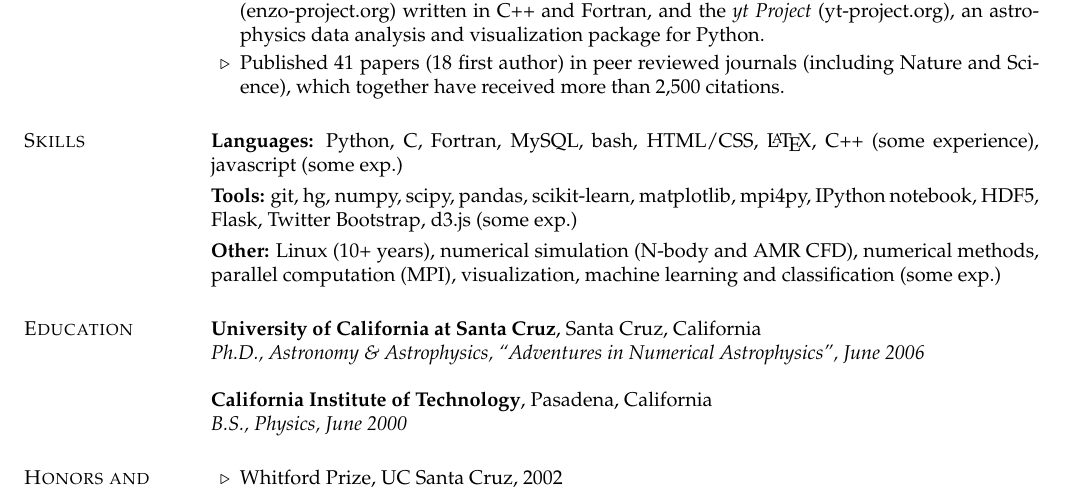
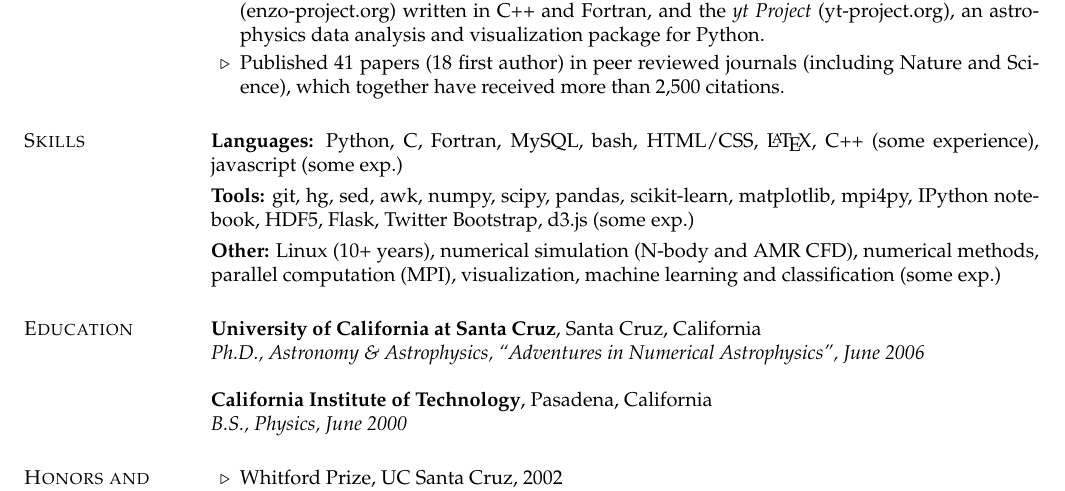
Before and after one commit to mqk/resume, a LaTeX CV (kuhlen_resume.tex): part of the page, cut so that both start at the same text. Compiled offline with pdfLaTeX.

Commit message:
Added sed and awk to my Skills/tools/.

```diff
--- a/kuhlen_resume.tex
+++ b/kuhlen_resume.tex
@@ -69,7 +69,7 @@ kuhlen@gmail.com                         & \url{linkedin.com/in/}$\!$\url{mikeku
 
 \section{\sc Skills}
 \textbf{Languages:} Python, C, Fortran, MySQL, bash, HTML/CSS, \LaTeX, C++ (some experience), javascript (some exp.) \vspace{0.05in} \\
-\textbf{Tools:} git, hg, numpy, scipy, pandas, scikit-learn, matplotlib, mpi4py, IPython notebook, HDF5, Flask, Twitter Bootstrap, d3.js (some exp.) \vspace{0.05in} \\
+\textbf{Tools:} git, hg, sed, awk, numpy, scipy, pandas, scikit-learn, matplotlib, mpi4py, IPython notebook, HDF5, Flask, Twitter Bootstrap, d3.js (some exp.) \vspace{0.05in} \\
 \textbf{Other:} Linux (10+ years), numerical simulation (N-body and AMR CFD), numerical methods, parallel computation (MPI), visualization, machine learning and classification (some exp.)
 
 \section{\sc Education}
```
Also changed, not shown: kuhlen_resume.pdf.
